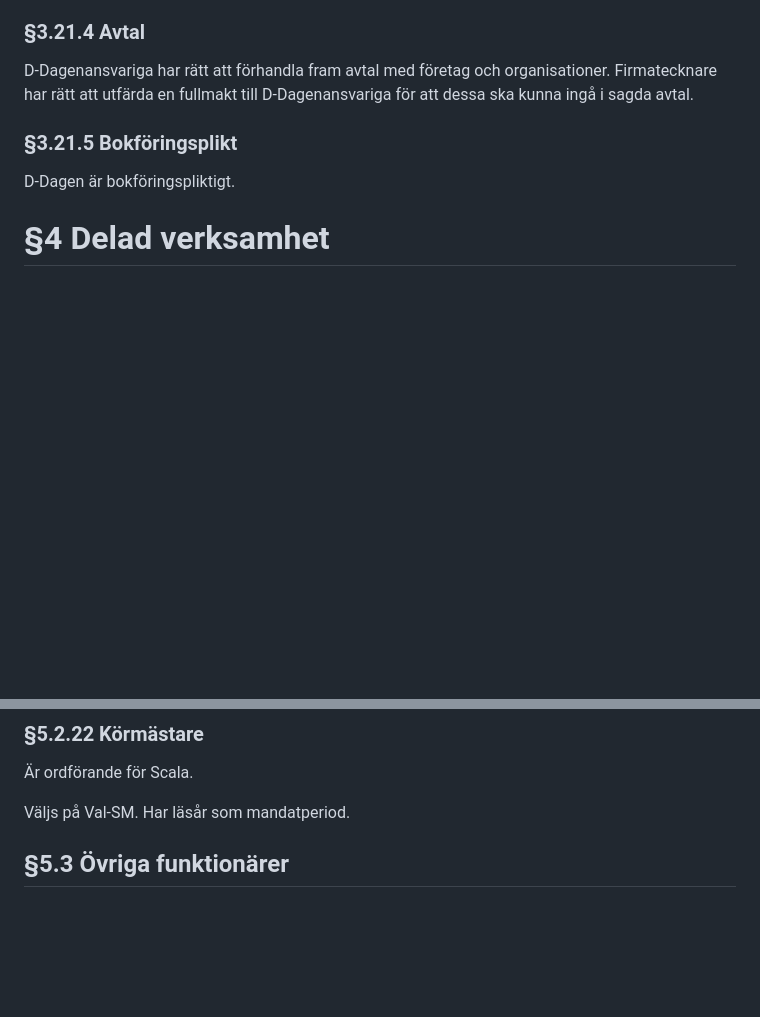
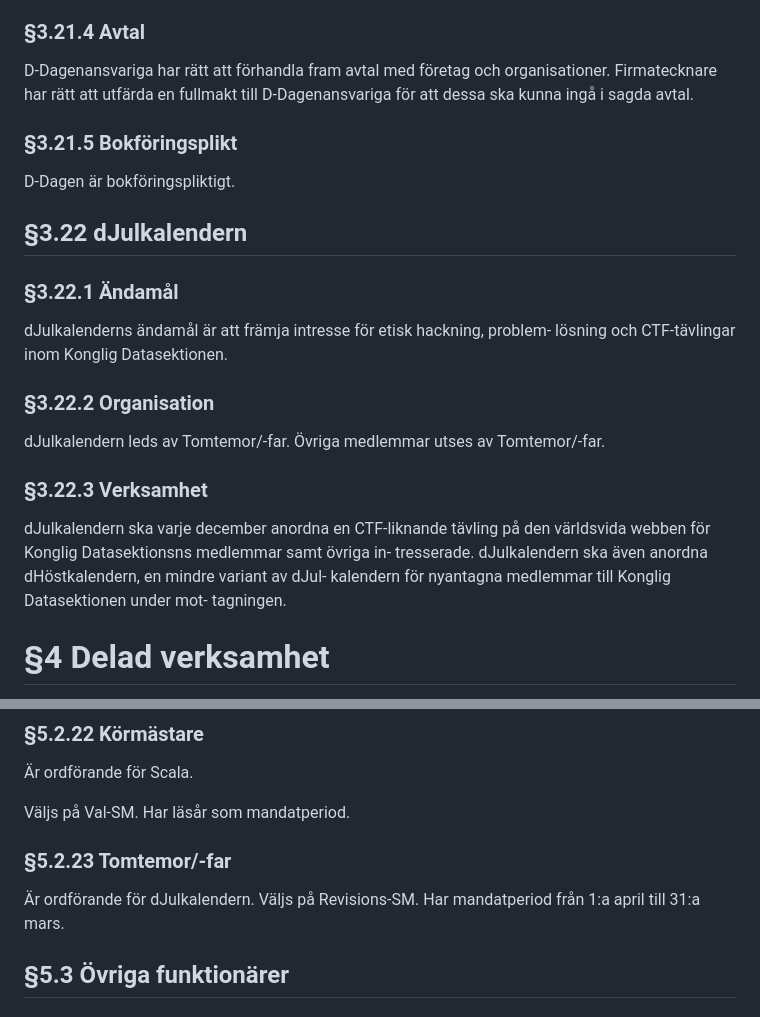
Before and after one commit to vlle1/styrdokument, a Markdown page: reglemente/body.md, 2 parts joined by grey strips. GitHub-like rendering; blank space fills up the shorter version.

Commit message:
23S01-13
Motion angående dJulkalendern någonting någonting

```diff
--- a/reglemente/body.md
+++ b/reglemente/body.md
@@ -641,6 +641,27 @@ D-Dagenansvariga har rätt att förhandla fram avtal med företag och organisati
 
 D-Dagen är bokföringspliktigt.
 
+## §3.22 dJulkalendern
+
+### §3.22.1 Ändamål
+
+dJulkalenderns ändamål är att främja intresse för etisk hackning, problem-
+lösning och CTF-tävlingar inom Konglig Datasektionen.
+
+### §3.22.2 Organisation
+
+dJulkalendern leds av Tomtemor/-far.
+Övriga medlemmar utses av Tomtemor/-far.
+
+### §3.22.3 Verksamhet
+
+dJulkalendern ska varje december anordna en CTF-liknande tävling på den
+världsvida webben för Konglig Datasektionsns medlemmar samt övriga in-
+tresserade.
+dJulkalendern ska även anordna dHöstkalendern, en mindre variant av dJul-
+kalendern för nyantagna medlemmar till Konglig Datasektionen under mot-
+tagningen.
+
 # §4 Delad verksamhet
 
 Delad verksamhet är ett samlingsord för alla nämnder och projekt som delar verksamhet med en annan organisation. De som är ansvariga för delad verksamhet ska ta ansvar för att respektera och följa de interna regler och praxis som finns i andra parters organisation i den mån som är möjlig. Detta kan exempelvis innebära att inte publicera bilder eller information som anses vara hemliga för den andra organisationer, att respektera traditioner vid tillställningar eller att följa regler vid lån av utrustning från en av parterna.
@@ -938,6 +959,12 @@ Väljs på Glögg-SM. Har kalenderår som mandatperiod.
 Är ordförande för Scala.
 
 Väljs på Val-SM. Har läsår som mandatperiod.
+
+### §5.2.23 Tomtemor/-far
+
+Är ordförande för dJulkalendern.
+Väljs på Revisions-SM. Har mandatperiod från 1:a april till 31:a mars.
+
 
 ## §5.3 Övriga funktionärer
 
```
